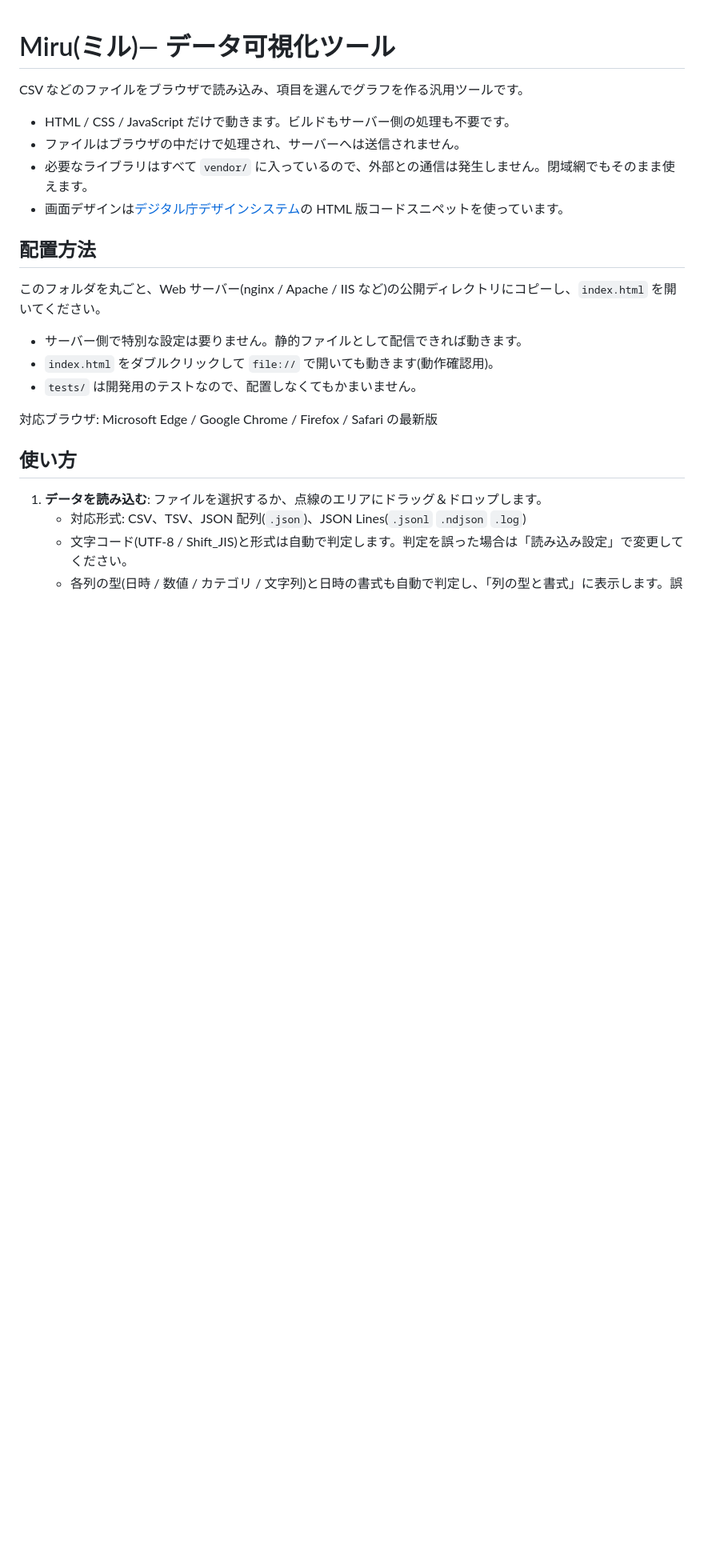
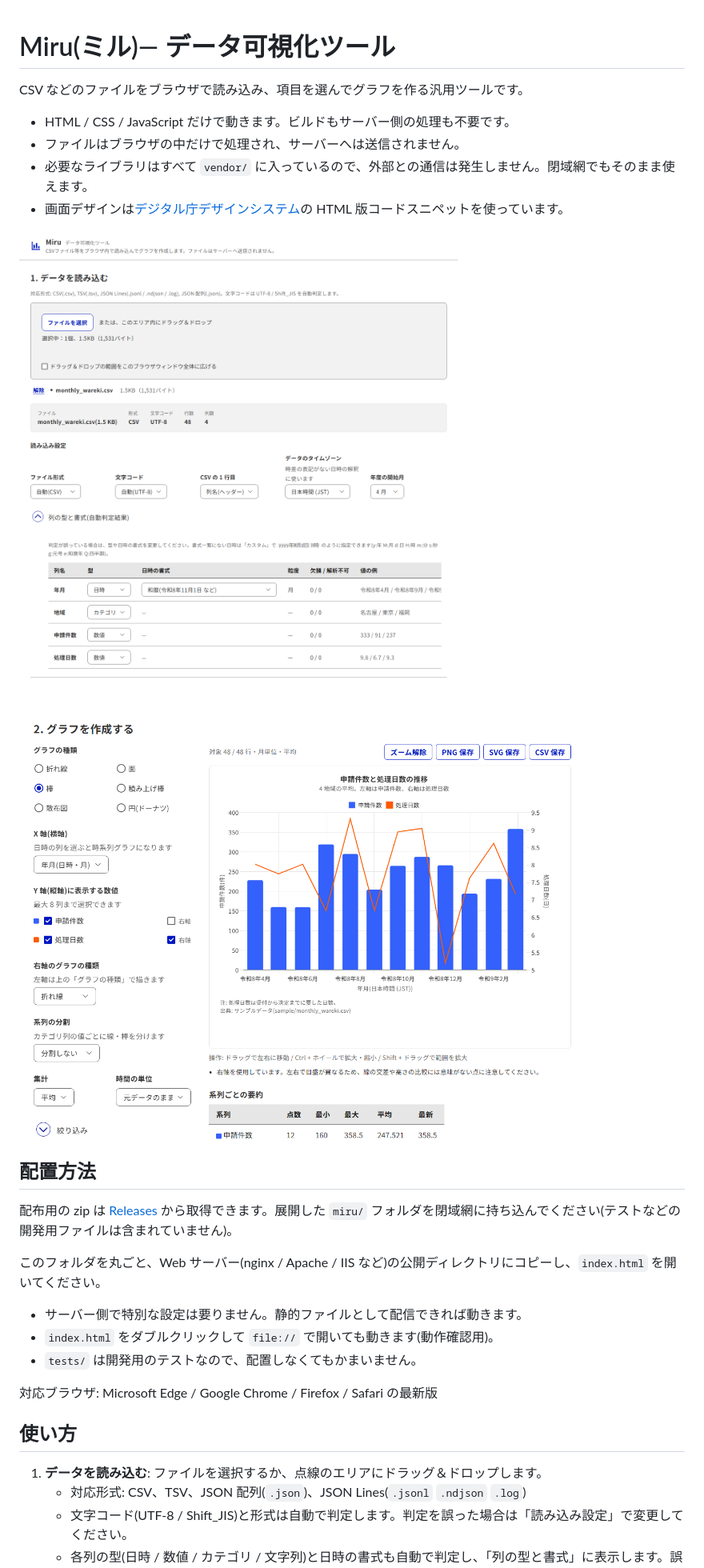
Before and after one commit to masapico/miru, a Markdown page: README.md, the part around one of its changes. Shown at 80% size. Drawn GitHub-style; pictures changed too: docs/images/chart.png (added), docs/images/load.png (added); blank space fills up the shorter version.

Commit message:
リリース用の GitHub Actions ワークフローを追加し、配布用 zip 作成のための設定を整備。`.gitattributes` を追加し、開発用ファイルを除外。README にリリース手順と画像を追加。CSS にフッターのスタイルを追加。

```diff
--- a/README.md
+++ b/README.md
@@ -7,7 +7,13 @@ CSV などのファイルをブラウザで読み込み、項目を選んでグ
 - 必要なライブラリはすべて `vendor/` に入っているので、外部との通信は発生しません。閉域網でもそのまま使えます。
 - 画面デザインは[デジタル庁デザインシステム](https://design.digital.go.jp/)の HTML 版コードスニペットを使っています。
 
+![読み込み画面: ファイルを読み込むと、形式・文字コード・各列の型と日時の書式を自動で判定する](docs/images/load.png)
+
+![グラフ作成画面: 左軸の棒と右軸の折れ線を組み合わせ、タイトル・説明・注記・出典を入れたグラフ](docs/images/chart.png)
+
 ## 配置方法
+
+配布用の zip は [Releases](https://github.com/masapico/miru/releases) から取得できます。展開した `miru/` フォルダを閉域網に持ち込んでください(テストなどの開発用ファイルは含まれていません)。
 
 このフォルダを丸ごと、Web サーバー(nginx / Apache / IIS など)の公開ディレクトリにコピーし、`index.html` を開いてください。
 
```
Also changed, not shown: other parts of README.md (+11 -0 lines), CLAUDE.md (added, +43 -0 lines), 4 other files.
